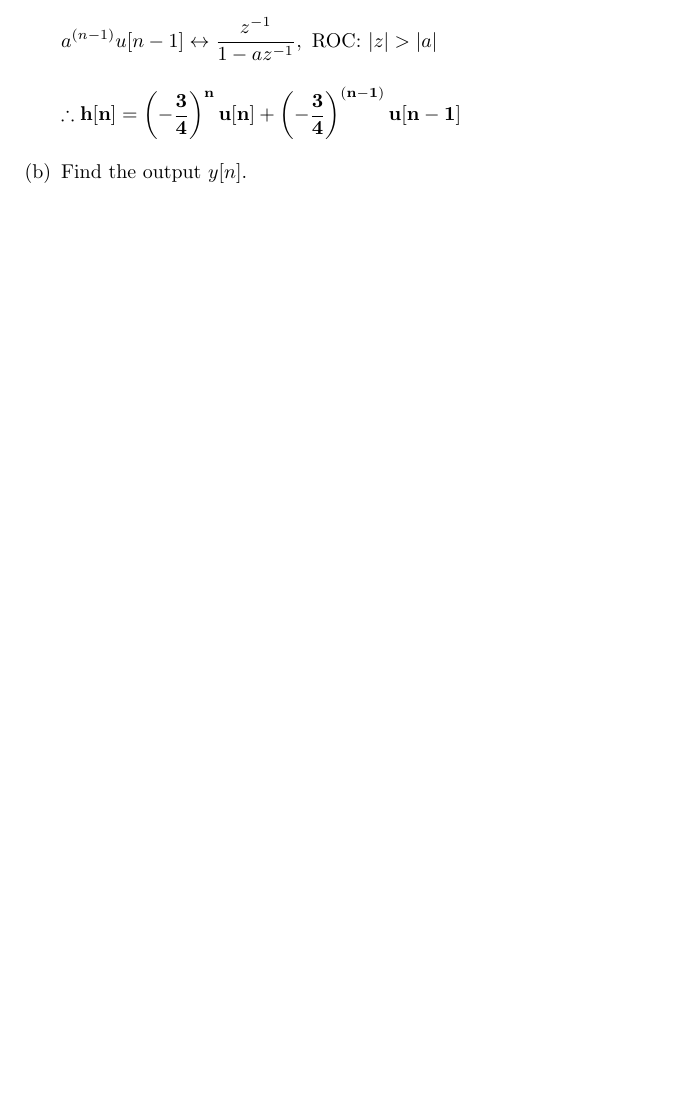
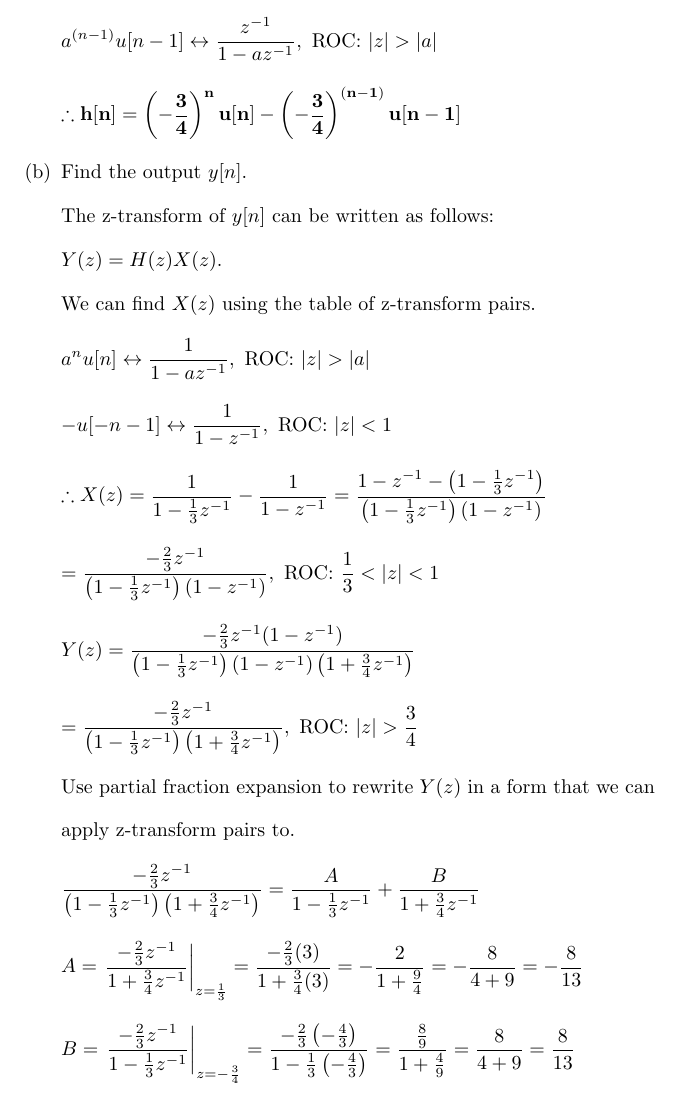
Before and after one commit to osowatzke/ECE529_HW, a LaTeX problem sheet (4/Homework4_Sowatzke.tex): part of page 2 of 2 before the commit and part of page 2 of 3 after it, cut so that both start at the same text, the shorter picture padded with empty space. Compiled offline with pdfLaTeX.

Commit message:
Started partial fraction expansion for problem 1

```diff
--- a/4/Homework4_Sowatzke.tex
+++ b/4/Homework4_Sowatzke.tex
@@ -62,11 +62,54 @@ the outermost (largest magnitude) finite pole (i.e. ROC: $|z| > \frac{3}{4}$).
 			\end{equation*}
 
 			\begin{equation*}
-				\mathbf{\therefore h[n] = \left(-\frac{3}{4}\right)^nu[n] + \left(-\frac{3}{4}\right)^{(n-1)}u[n-1]}
+				\mathbf{\therefore h[n] = \left(-\frac{3}{4}\right)^nu[n] - \left(-\frac{3}{4}\right)^{(n-1)}u[n-1]}
 			\end{equation*}
 
 			\item Find the output $y[n]$.
 
+				The z-transform of $y[n]$ can be written as follows:
+
+				$Y(z) = H(z)X(z)$.
+
+				We can find $X(z)$ using the table of z-transform pairs.
+
+				\begin{equation*}
+					a^nu[n] \leftrightarrow \frac{1}{1 - az^{-1}},\ \text{ROC:}\ |z| > |a|
+				\end{equation*}
+
+				\begin{equation*}
+					-u[-n-1] \leftrightarrow \frac{1}{1 - z^{-1}},\ \text{ROC:}\ |z| < 1
+				\end{equation*}
+
+				\begin{equation*}
+					\therefore X(z) = \frac{1}{1 - \frac{1}{3}z^{-1}} - \frac{1}{1 - z^{-1}} = \frac{1 - z^{-1} - \left(1 - \frac{1}{3}z^{-1}\right)}{\left(1 - \frac{1}{3}z^{-1}\right)\left(1 - z^{-1}\right)}
+				\end{equation*}
+
+				\begin{equation*}
+					= \frac{-\frac{2}{3}z^{-1}}{\left(1 - \frac{1}{3}z^{-1}\right)\left(1 - z^{-1}\right)},\ \text{ROC:}\ \frac{1}{3} < |z| < 1
+				\end{equation*}
+
+				\begin{equation*}
+					Y(z) = \frac{-\frac{2}{3}z^{-1}(1 - z^{-1})}{\left(1 - \frac{1}{3}z^{-1}\right)\left(1 - z^{-1}\right)\left(1 + \frac{3}{4}z^{-1}\right)}
+				\end{equation*}
+
+				\begin{equation*}
+					= \frac{-\frac{2}{3}z^{-1}}{\left(1 - \frac{1}{3}z^{-1}\right)\left(1 + \frac{3}{4}z^{-1}\right)},\ \text{ROC:}\ |z| > \frac{3}{4}
+				\end{equation*}
+
+				Use partial fraction expansion to rewrite $Y(z)$ in a form that we can apply z-transform pairs to.
+
+				\begin{equation*}
+					\frac{-\frac{2}{3}z^{-1}}{\left(1 - \frac{1}{3}z^{-1}\right)\left(1 + \frac{3}{4}z^{-1}\right)} = \frac{A}{1 - \frac{1}{3}z^{-1}} + \frac{B}{1 + \frac{3}{4}z^{-1}}
+				\end{equation*}
+
+				\begin{equation*}
+					A = \left.\frac{-\frac{2}{3}z^{-1}}{1 + \frac{3}{4}z^{-1}}\right\vert_{z = \frac{1}{3}} = \frac{-\frac{2}{3}(3)}{1 + \frac{3}{4}(3)} = -\frac{2}{1 + \frac{9}{4}} = -\frac{8}{4 + 9} = -\frac{8}{13}
+				\end{equation*}
+
+				\begin{equation*}
+					B = \left.\frac{-\frac{2}{3}z^{-1}}{1 - \frac{1}{3}z^{-1}}\right\vert_{z = -\frac{3}{4}} = \frac{-\frac{2}{3}\left(-\frac{4}{3}\right)}{1 - \frac{1}{3}\left(-\frac{4}{3}\right)} = \frac{\frac{8}{9}}{1 + \frac{4}{9}} = \frac{8}{4 + 9} = \frac{8}{13}
+				\end{equation*}
 			\item Is the system stable? That is, is $h[n]$ absolutely summable?
 		\end{enumerate}
 	\end{enumerate}
```
Also changed, not shown: 4/Homework4_Sowatzke.tex (2 more changed lines).
